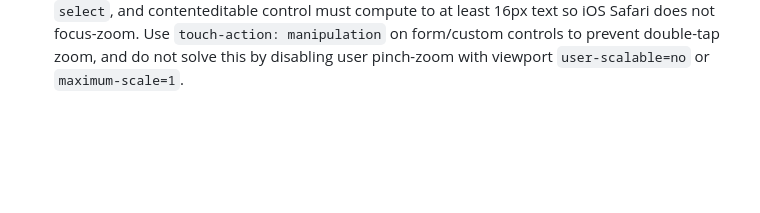
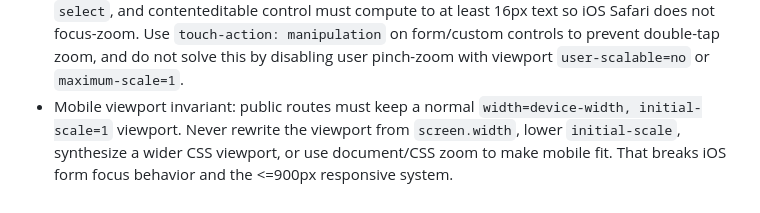
Before and after one commit to Sunday-Co/sundayandcompany, a Markdown page: CLAUDE.md, the part around the change. Rendered like a GitHub page; blank space fills up the shorter version.

Commit message:
[skip netlify] Document real mobile viewport invariant

```diff
--- a/CLAUDE.md
+++ b/CLAUDE.md
@@ -23,3 +23,4 @@
 - Shared chrome selectors are scoped: keep `data-site-header` on the shared site header and `data-site-footer` on the shared site footer. Never target bare `header` or `footer` globally because pages contain semantic section headers and receipt/ledger UI.
 - Mobile flex wrapping is opt-in through `data-mobile-wrap-row`. Never reintroduce a generic selector that wraps every inline `display:flex; justify-content:space-between` row; receipt/status/card rows must remain compact and horizontal.
 - Mobile form-focus invariant: at `<=900px`, every editable `input` (except hidden), `textarea`, `select`, and contenteditable control must compute to at least 16px text so iOS Safari does not focus-zoom. Use `touch-action: manipulation` on form/custom controls to prevent double-tap zoom, and do not solve this by disabling user pinch-zoom with viewport `user-scalable=no` or `maximum-scale=1`.
+- Mobile viewport invariant: public routes must keep a normal `width=device-width, initial-scale=1` viewport. Never rewrite the viewport from `screen.width`, lower `initial-scale`, synthesize a wider CSS viewport, or use document/CSS zoom to make mobile fit. That breaks iOS form focus behavior and the <=900px responsive system.
```
